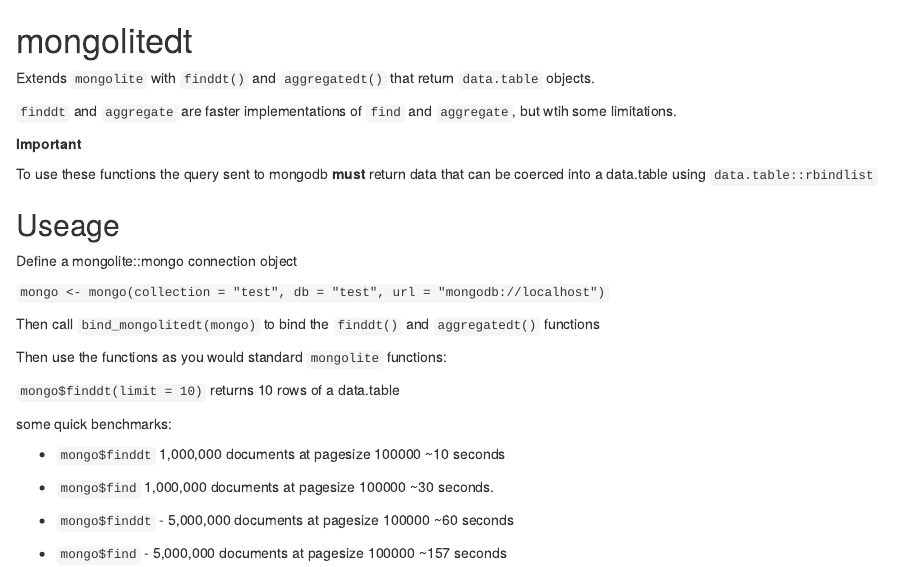
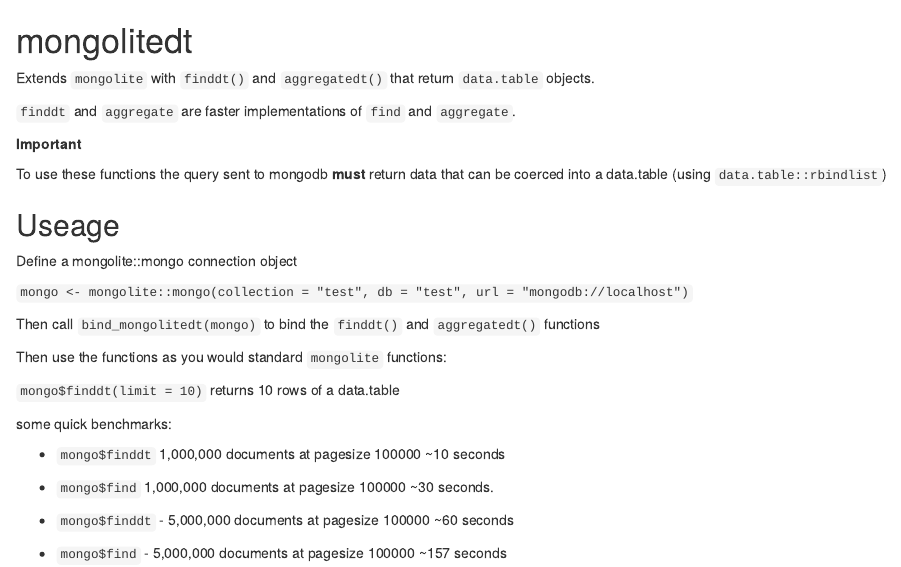
Before and after one commit to SymbolixAU/mongolitedt, an R Markdown document (README.Rmd): the page in a window 1100 px wide, from its top. Rendered offline with R 4.5, knitr and Pandoc, with nearby package versions.

Commit message:
updated readme

```diff
--- a/README.Rmd
+++ b/README.Rmd
@@ -3,11 +3,11 @@
 
 Extends `mongolite` with `finddt()` and `aggregatedt()` that return `data.table` objects.
 
-`finddt` and `aggregate` are faster implementations of `find` and `aggregate`, but wtih some limitations.
+`finddt` and `aggregate` are faster implementations of `find` and `aggregate`.
 
 **Important**
 
-To use these functions the query sent to mongodb **must** return data that can be coerced into a data.table using `data.table::rbindlist`
+To use these functions the query sent to mongodb **must** return data that can be coerced into a data.table (using `data.table::rbindlist`)
 
 
 
@@ -15,7 +15,7 @@
 
 Define a mongolite::mongo connection object
 
-`mongo <- mongo(collection = "test", db = "test", url = "mongodb://localhost")`
+`mongo <- mongolite::mongo(collection = "test", db = "test", url = "mongodb://localhost")`
 
 Then call `bind_mongolitedt(mongo)` to bind the `finddt()` and `aggregatedt()` functions
 
```
Also changed, not shown: R/bind_mongolitedt.R (+1 -0 lines).
